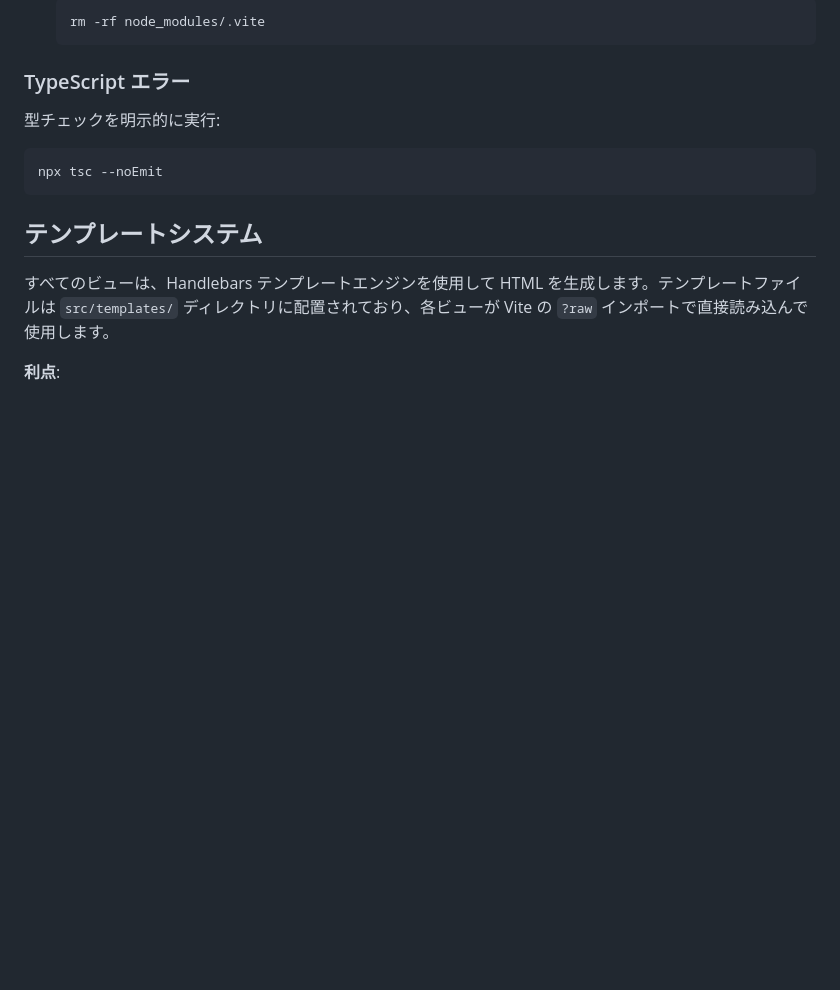
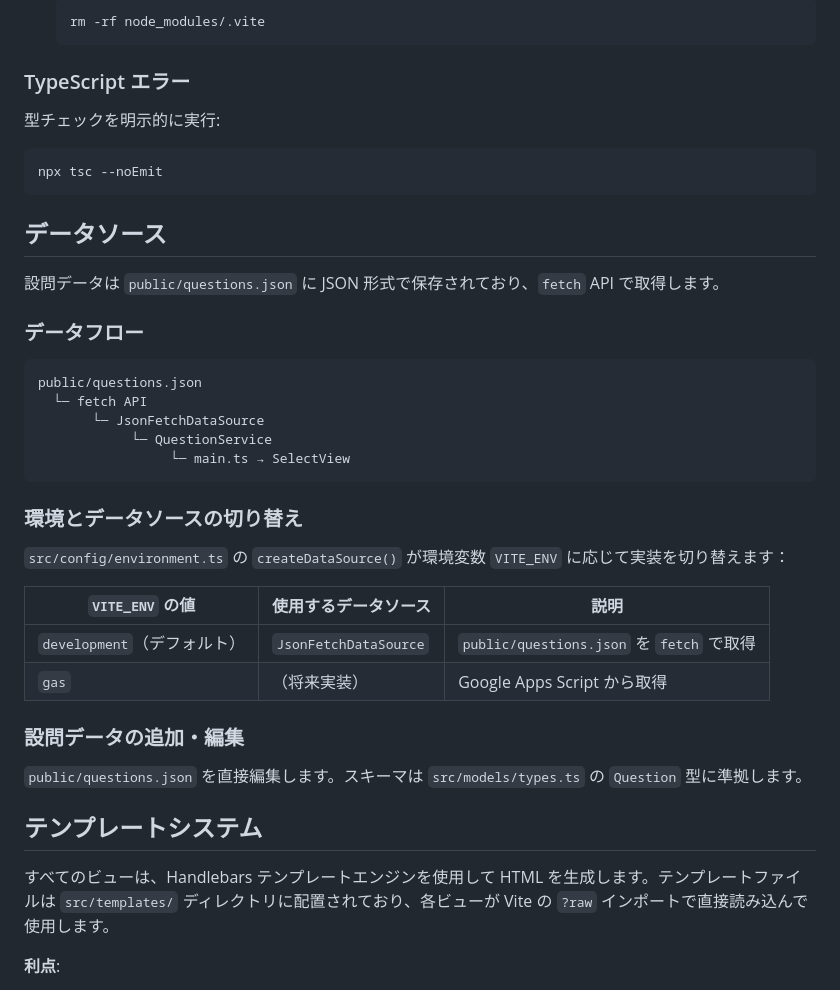
Before and after one commit to kanjiz/folder-structure-trainer, a Markdown page: docs/development.md, the part around one of its changes. Drawn GitHub-style; blank space fills up the shorter version.

````diff
--- a/docs/development.md
+++ b/docs/development.md
@@ -185,6 +203,33 @@ import { FileSystemManager } from './FileSystemManager'
 npx tsc --noEmit
 ```
 
+## データソース
+
+設問データは `public/questions.json` に JSON 形式で保存されており、`fetch` API で取得します。
+
+### データフロー
+
+```text
+public/questions.json
+  └─ fetch API
+       └─ JsonFetchDataSource
+            └─ QuestionService
+                 └─ main.ts → SelectView
+```
+
+### 環境とデータソースの切り替え
+
+`src/config/environment.ts` の `createDataSource()` が環境変数 `VITE_ENV` に応じて実装を切り替えます：
+
+| `VITE_ENV` の値               | 使用するデータソース  | 説明                                       |
+| ----------------------------- | --------------------- | ------------------------------------------ |
+| `development`（デフォルト）   | `JsonFetchDataSource` | `public/questions.json` を `fetch` で取得  |
+| `gas`                         | （将来実装）          | Google Apps Script から取得                |
+
+### 設問データの追加・編集
+
+`public/questions.json` を直接編集します。スキーマは `src/models/types.ts` の `Question` 型に準拠します。
+
 ## テンプレートシステム
 
 すべてのビューは、Handlebars テンプレートエンジンを使用して HTML を生成します。テンプレートファイルは `src/templates/` ディレクトリに配置されており、各ビューが Vite の `?raw` インポートで直接読み込んで使用します。
````
Also changed, not shown: other parts of docs/development.md (+36 -18 lines), docs/architecture.md (+46 -1 lines), docs/plans/2026-02-25-json-datasource-design.md (+1 -1 lines).
